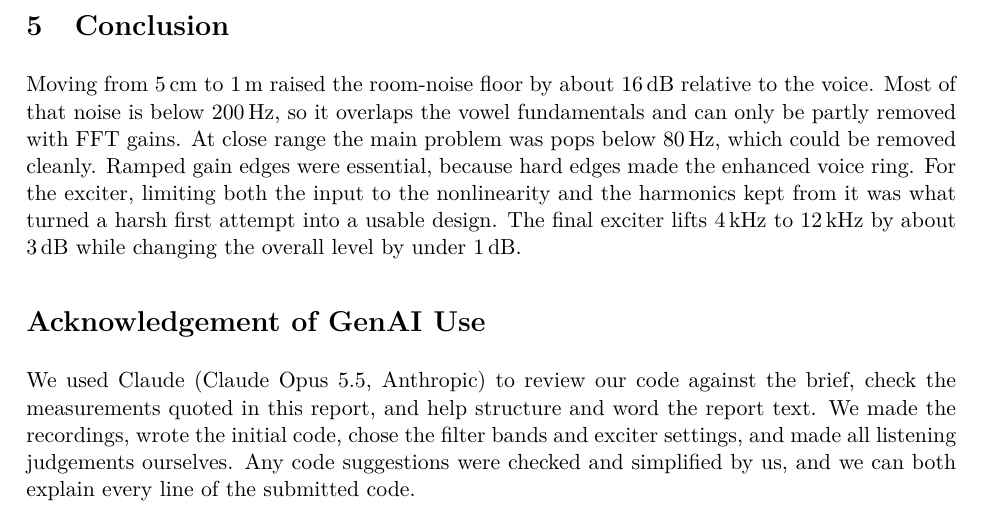
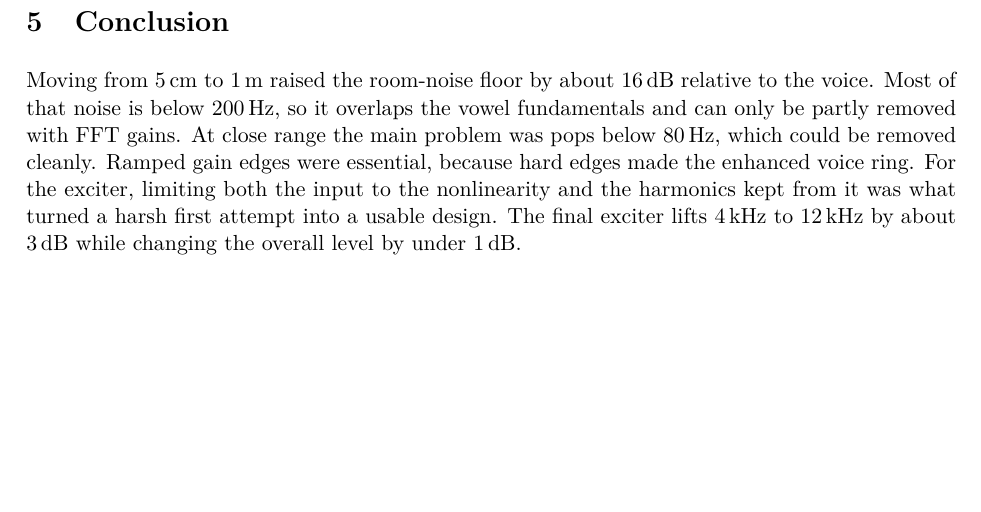
Before and after one commit to patrick-connolly/DSP_4, a LaTeX document (report/main.tex): part of page 7 of 7, cut so that both start at the same text, the shorter picture padded with empty space. Compiled offline with pdfLaTeX.

Commit message:
report changes

```diff
--- a/report/main.tex
+++ b/report/main.tex
@@ -357,14 +357,6 @@ what turned a harsh first attempt into a usable design. The final exciter lifts
 \SIrange{4}{12}{\kilo\hertz} by about \SI{3}{\decibel} while changing the
 overall level by under \SI{1}{\decibel}.
 
-% =====================================================================
-\section*{Acknowledgement of GenAI Use}
-We used Claude (Claude Opus 5.5, Anthropic) to review our code against the
-brief, check the measurements quoted in this report, and help structure and
-word the report text. We made the recordings, wrote the initial code, chose
-the filter bands and exciter settings, and made all listening judgements
-ourselves. Any code suggestions were checked and simplified by us, and we can
-both explain every line of the submitted code.
 
 
 \end{document}
```
